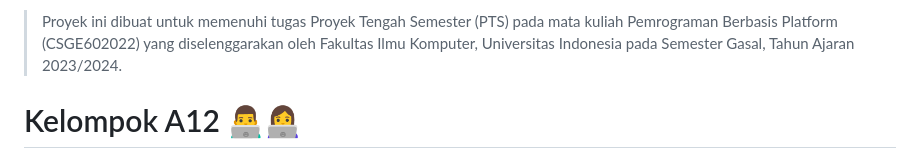
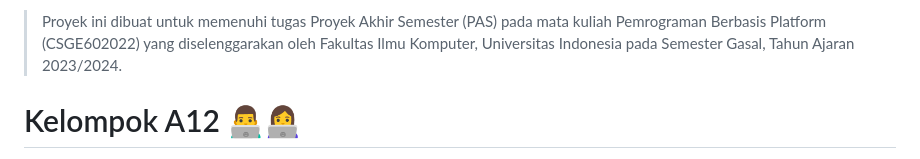
Before and after one commit to PBP-A12/bookmate-finals, a Markdown page: README.md, the part around the change. GitHub-like rendering.

```diff
--- a/README.md
+++ b/README.md
@@ -1,4 +1,4 @@
-> Proyek ini dibuat untuk memenuhi tugas Proyek Tengah Semester (PTS)
+> Proyek ini dibuat untuk memenuhi tugas Proyek Akhir Semester (PAS)
 > pada mata kuliah Pemrograman Berbasis Platform (CSGE602022) yang
 > diselenggarakan oleh Fakultas Ilmu Komputer, Universitas Indonesia
 > pada Semester Gasal, Tahun Ajaran 2023/2024.
```
